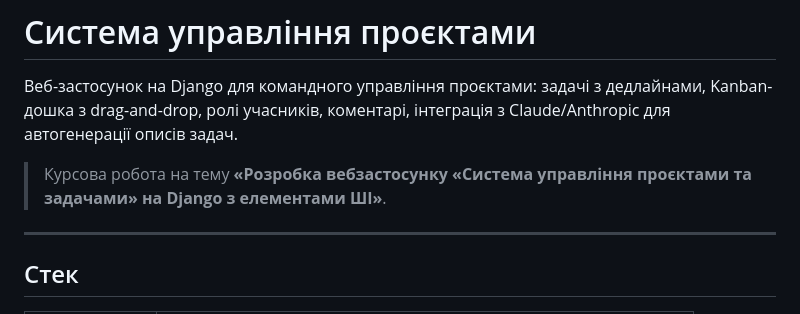
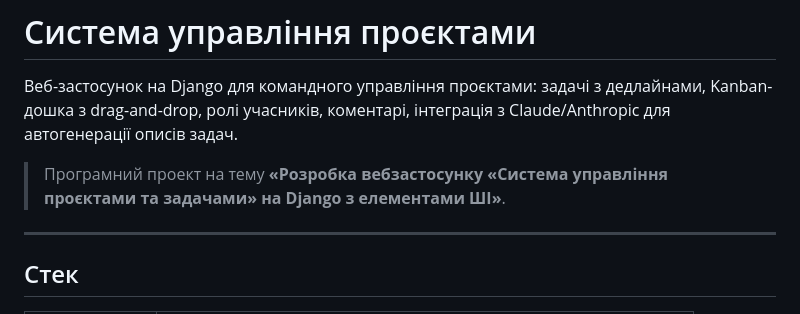
Before and after one commit to tapa2/project-management-system, a Markdown page: README.md, the part around the change. Drawn GitHub-style.

Commit message:
Update project description in README.md

```diff
--- a/README.md
+++ b/README.md
@@ -2,7 +2,7 @@
 
 Веб-застосунок на Django для командного управління проєктами: задачі з дедлайнами, Kanban-дошка з drag-and-drop, ролі учасників, коментарі, інтеграція з Claude/Anthropic для автогенерації описів задач.
 
-> Курсова робота на тему **«Розробка вебзастосунку «Система управління проєктами та задачами» на Django з елементами ШІ»**.
+> Програмний проект на тему **«Розробка вебзастосунку «Система управління проєктами та задачами» на Django з елементами ШІ»**.
 
 ---
 
```
